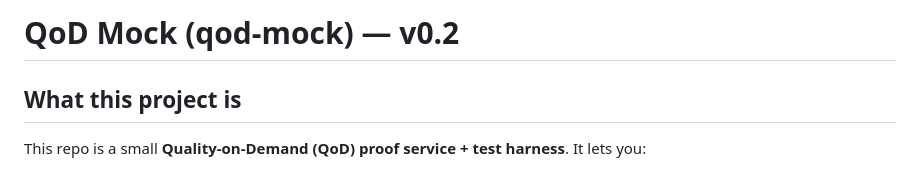
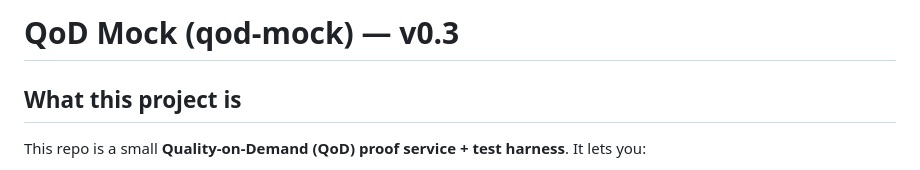
Before and after one commit to JDaye25/qod-mock, a Markdown page: README.md, the part around the change. Rendered like a GitHub page.

Commit message:
Release v0.3: Ed25519 + JWKS + CI key bootstrap

```diff
--- a/README.md
+++ b/README.md
@@ -1,4 +1,4 @@
-# QoD Mock (qod-mock) — v0.2
+# QoD Mock (qod-mock) — v0.3
 
 ## What this project is
 This repo is a small **Quality-on-Demand (QoD) proof service + test harness**. It lets you:
```
